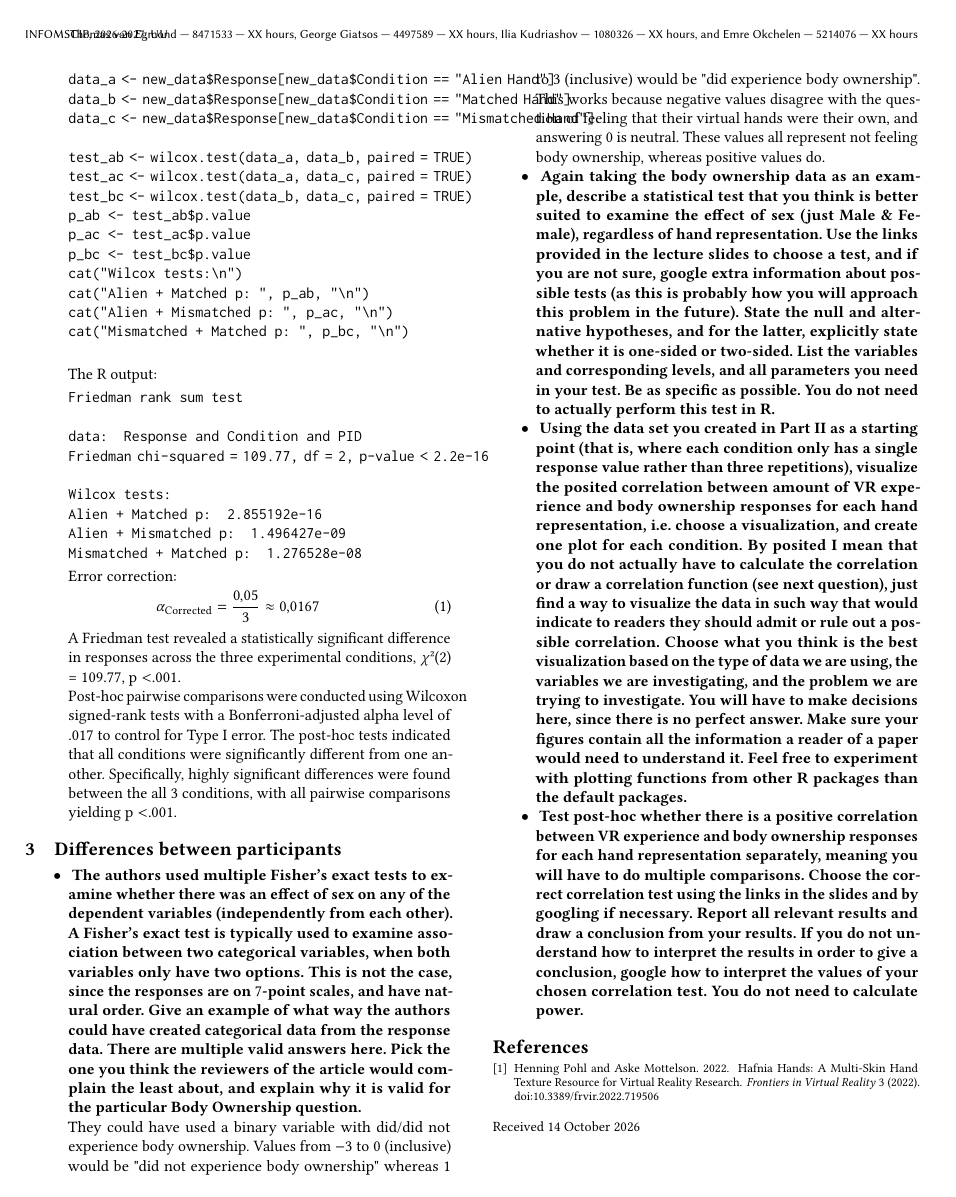
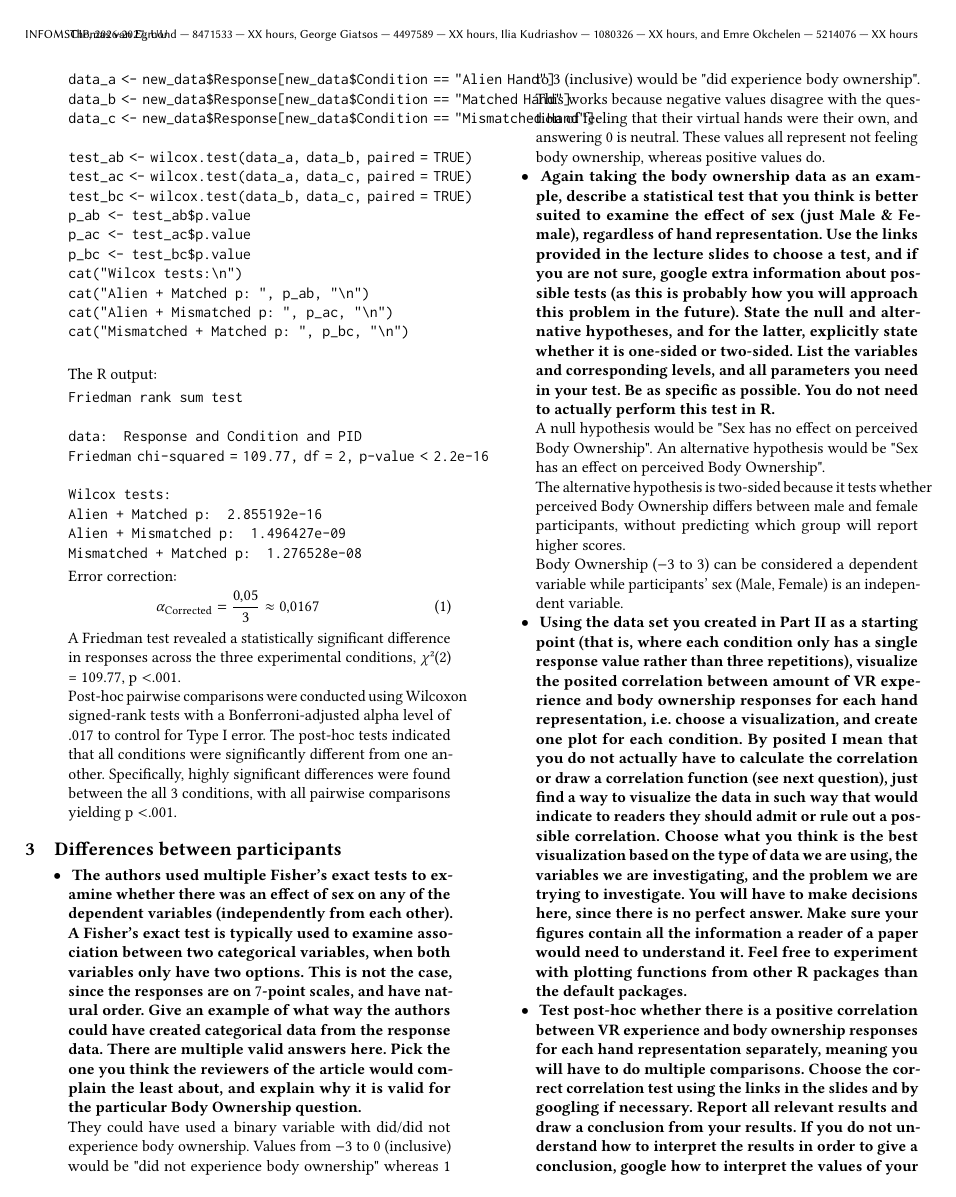
Before and after one commit to Sigmarik/infomscip-assignment-4-statistics, a LaTeX paper (main.tex, which reads sections/part3.tex): page 2 of 2 before the commit and page 2 of 3 after it. Compiled offline with pdfLaTeX.

Commit message:
fix: hypothesis preriphery rephrasal

```diff
--- a/sections/part3.tex
+++ b/sections/part3.tex
@@ -32,6 +32,12 @@
         in your test. Be as specific as possible. You do not need to actually
         perform this test in R.
     }
+
+    A null hypothesis would be "Sex has no effect on perceived Body Ownership". An alternative hypothesis would be "Sex has an effect on perceived Body Ownership".
+
+    The alternative hypothesis is two-sided because it tests whether perceived Body Ownership differs between male and female participants, without predicting which group will report higher scores.
+
+    Body Ownership ($-3$ to $3$) can be considered a dependent variable while participants' sex (Male, Female) is an independent variable.
 }
 
 \item {
```
